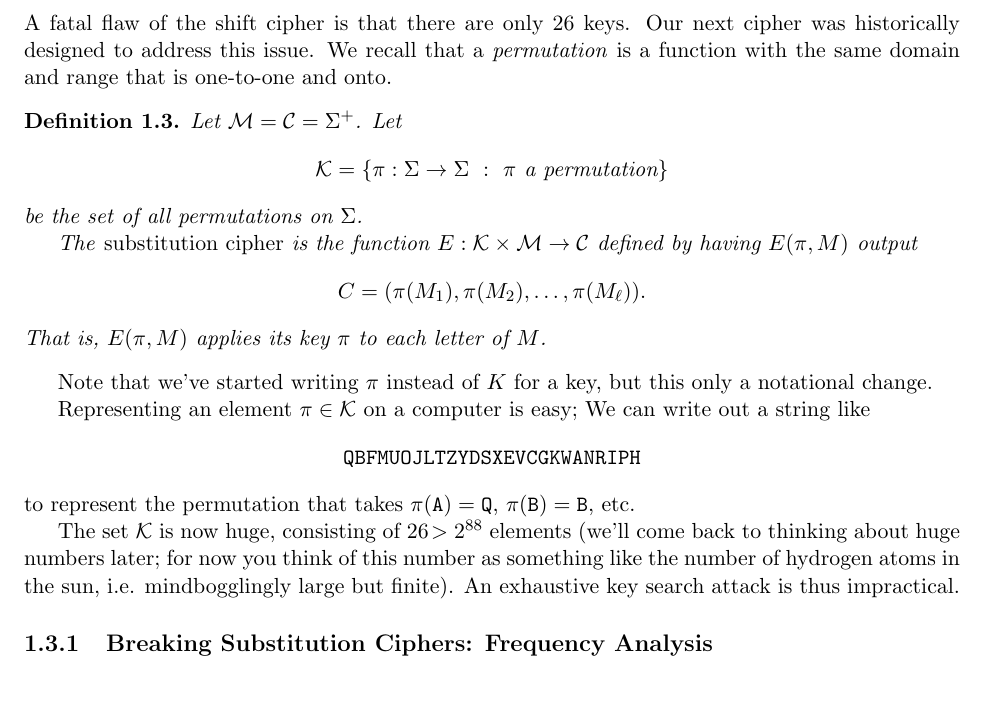
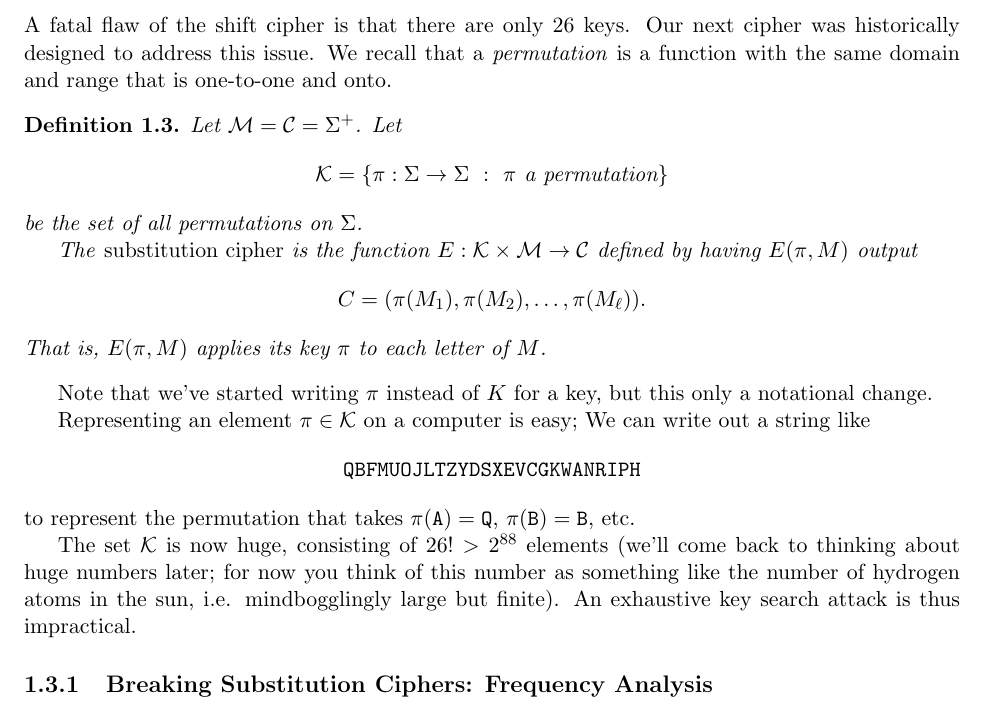
Before and after one commit to oliviaweng/CMSC-28400-Lecture-Notes, a LaTeX document (01-classical-ciphers.tex): part of page 3 of 6, cut so that both start at the same text. Compiled offline with pdfLaTeX.

Commit message:
more typos in 1.3

```diff
--- a/01-classical-ciphers.tex
+++ b/01-classical-ciphers.tex
@@ -329,7 +329,7 @@ a string like
 to represent the permutation that takes $\pi(\mathtt{A})=\mathtt{Q}$,
 $\pi(\mathtt{B})=\mathtt{B}$, etc.
 
-The set $\keys$ is now huge, consisting of $26\! > 2^{88}$ elements (we'll come
+The set $\keys$ is now huge, consisting of $26! > 2^{88}$ elements (we'll come
 back to thinking about huge numbers later; for now you think of this number as
 something like the number of hydrogen atoms in the sun, i.e. mindbogglingly
 large but finite). An exhaustive key search attack is thus impractical.
```
